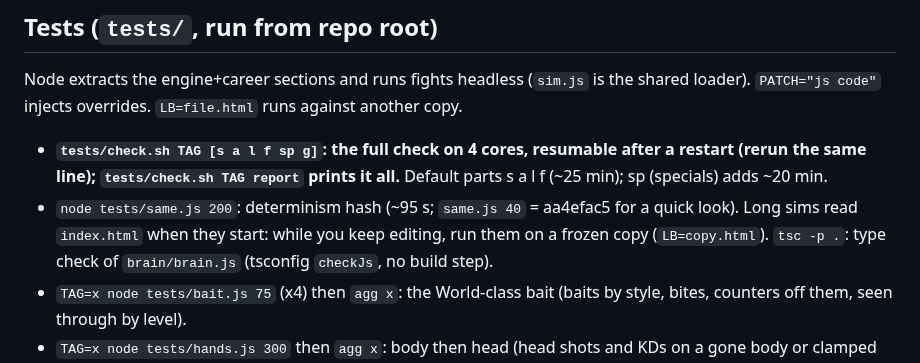
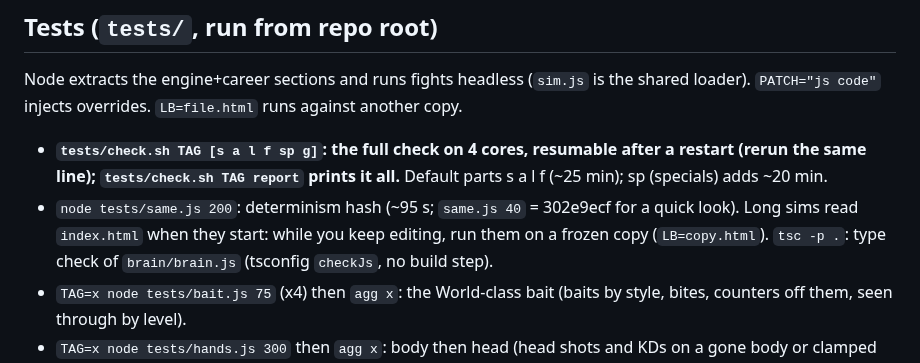
Before and after one commit to Ednerrd/Last-Bell, a Markdown page: CLAUDE.md, the part around the change. GitHub-like rendering.

Commit message:
CLAUDE.md: quick-look hash current (302e9ecf)
Co-Authored-By: Claude Opus 5.5 <noreply@anthropic.com>
Claude-Session: https://claude.ai/code/session_01LfsmV2ptLGsvCVv9yAEHPv

```diff
--- a/CLAUDE.md
+++ b/CLAUDE.md
@@ -50,7 +50,7 @@ engine (~200, the brain inlined at ~203) → career (~2590: just fighter gen, di
 ## Tests (`tests/`, run from repo root)
 Node extracts the engine+career sections and runs fights headless (`sim.js` is the shared loader). `PATCH="js code"` injects overrides. `LB=file.html` runs against another copy.
 - **`tests/check.sh TAG [s a l f sp g]`: the full check on 4 cores, resumable after a restart (rerun the same line); `tests/check.sh TAG report` prints it all.** Default parts s a l f (~25 min); sp (specials) adds ~20 min.
-- `node tests/same.js 200`: determinism hash (~95 s; `same.js 40` = aa4efac5 for a quick look). Long sims read `index.html` when they start: while you keep editing, run them on a frozen copy (`LB=copy.html`). `tsc -p .`: type check of `brain/brain.js` (tsconfig `checkJs`, no build step).
+- `node tests/same.js 200`: determinism hash (~95 s; `same.js 40` = 302e9ecf for a quick look). Long sims read `index.html` when they start: while you keep editing, run them on a frozen copy (`LB=copy.html`). `tsc -p .`: type check of `brain/brain.js` (tsconfig `checkJs`, no build step).
 - `TAG=x node tests/bait.js 75` (x4) then `agg x`: the World-class bait (baits by style, bites, counters off them, seen through by level).
 - `TAG=x node tests/hands.js 300` then `agg x`: body then head (head shots and KDs on a gone body or clamped elbows, reads off the truth).
 - `node tests/audit.js 500`: CompuBox-style audit (output, connect %, KDs, stoppages, decisions, upsets).
```
